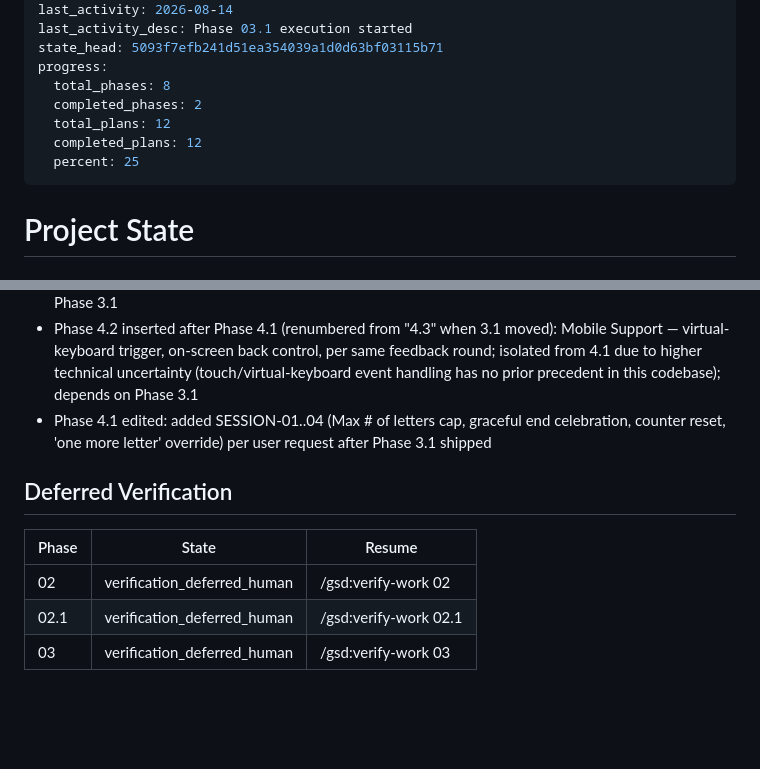
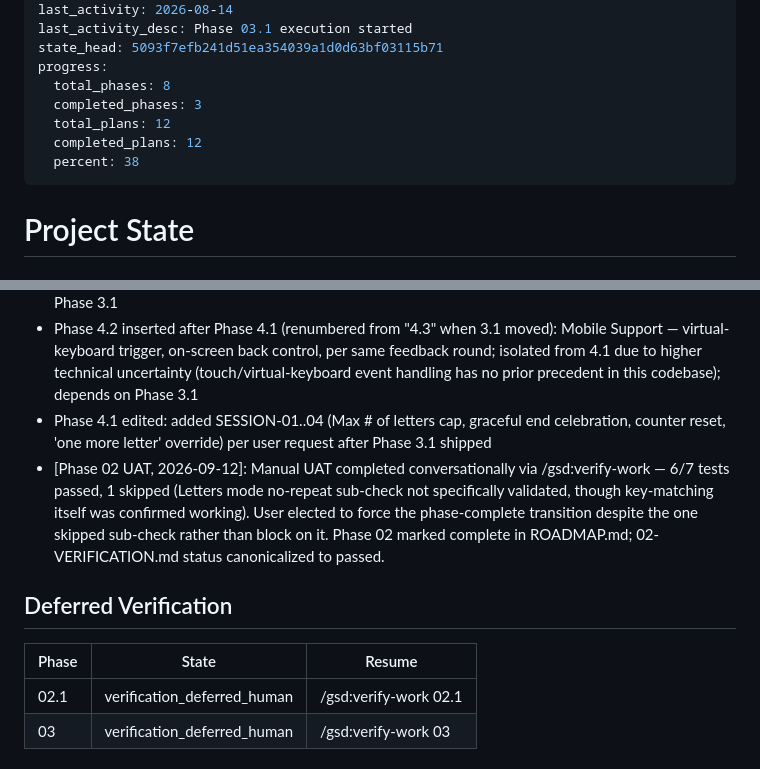
Before and after one commit to halvorson/teaching-toddlers-typing, a Markdown page: .planning/STATE.md, 2 parts joined by grey strips. Rendered like a GitHub page; blank space fills up the shorter version.

Commit message:
docs(02): mark Phase 02 complete after forced UAT transition

```diff
--- a/.planning/STATE.md
+++ b/.planning/STATE.md
@@ -10,10 +10,10 @@ last_activity_desc: Phase 03.1 execution started
 state_head: 5093f7efb241d51ea354039a1d0d63bf03115b71
 progress:
   total_phases: 8
-  completed_phases: 2
+  completed_phases: 3
   total_plans: 12
   completed_plans: 12
-  percent: 25
+  percent: 38
 ---
 
 # Project State
@@ -108,12 +108,12 @@ None yet.
 - Phase 4.1 inserted after Phase 4 (renumbered from "4.2" when 3.1 moved): Feature Enhancements — 3-state sound control, Quit reconsideration, toggleable fullscreen, per same feedback round; depends on Phase 3.1
 - Phase 4.2 inserted after Phase 4.1 (renumbered from "4.3" when 3.1 moved): Mobile Support — virtual-keyboard trigger, on-screen back control, per same feedback round; isolated from 4.1 due to higher technical uncertainty (touch/virtual-keyboard event handling has no prior precedent in this codebase); depends on Phase 3.1
 - Phase 4.1 edited: added SESSION-01..04 (Max # of letters cap, graceful end celebration, counter reset, 'one more letter' override) per user request after Phase 3.1 shipped
+- [Phase 02 UAT, 2026-09-12]: Manual UAT completed conversationally via /gsd:verify-work — 6/7 tests passed, 1 skipped (Letters mode no-repeat sub-check not specifically validated, though key-matching itself was confirmed working). User elected to force the phase-complete transition despite the one skipped sub-check rather than block on it. Phase 02 marked complete in ROADMAP.md; 02-VERIFICATION.md status canonicalized to passed.
 
 ## Deferred Verification
 
 | Phase | State | Resume |
 |-------|-------|--------|
-| 02 | verification_deferred_human | /gsd:verify-work 02 |
 | 02.1 | verification_deferred_human | /gsd:verify-work 02.1 |
 | 03 | verification_deferred_human | /gsd:verify-work 03 |
 
```
Also changed, not shown: .planning/ROADMAP.md (+1 -1 lines).
